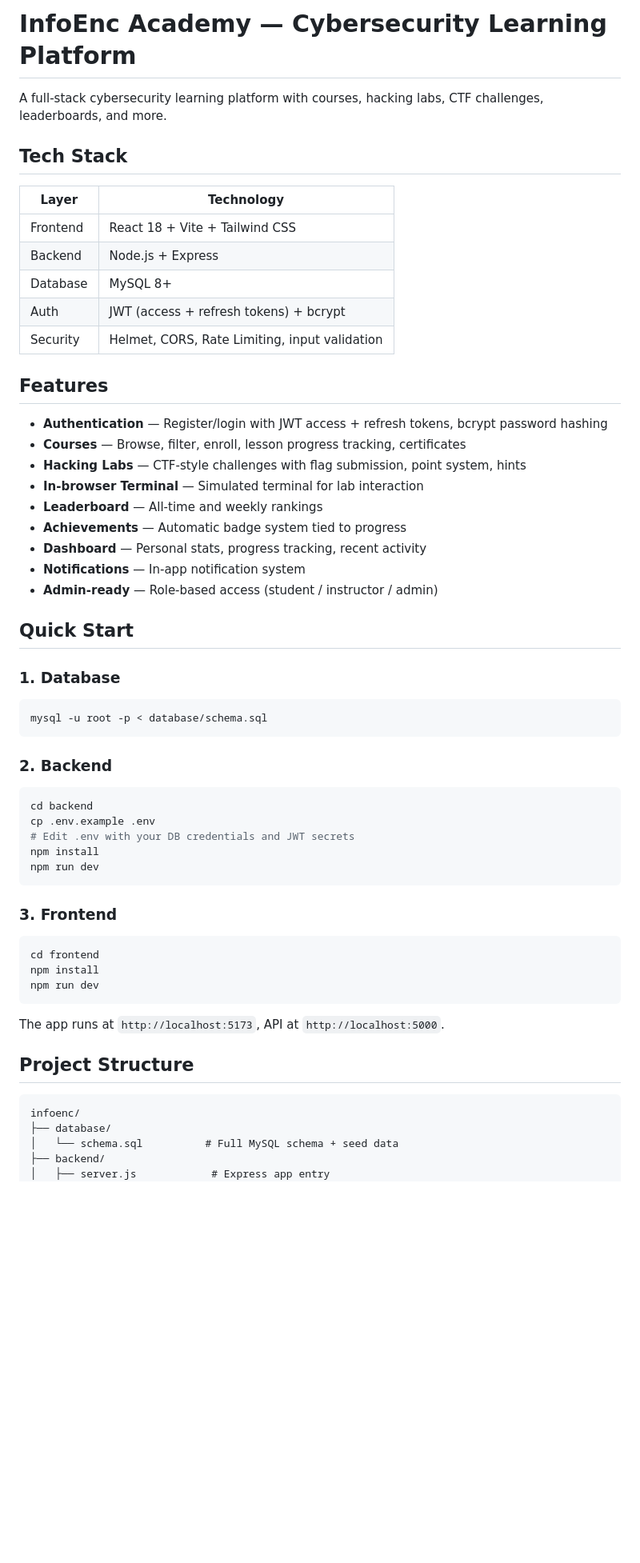
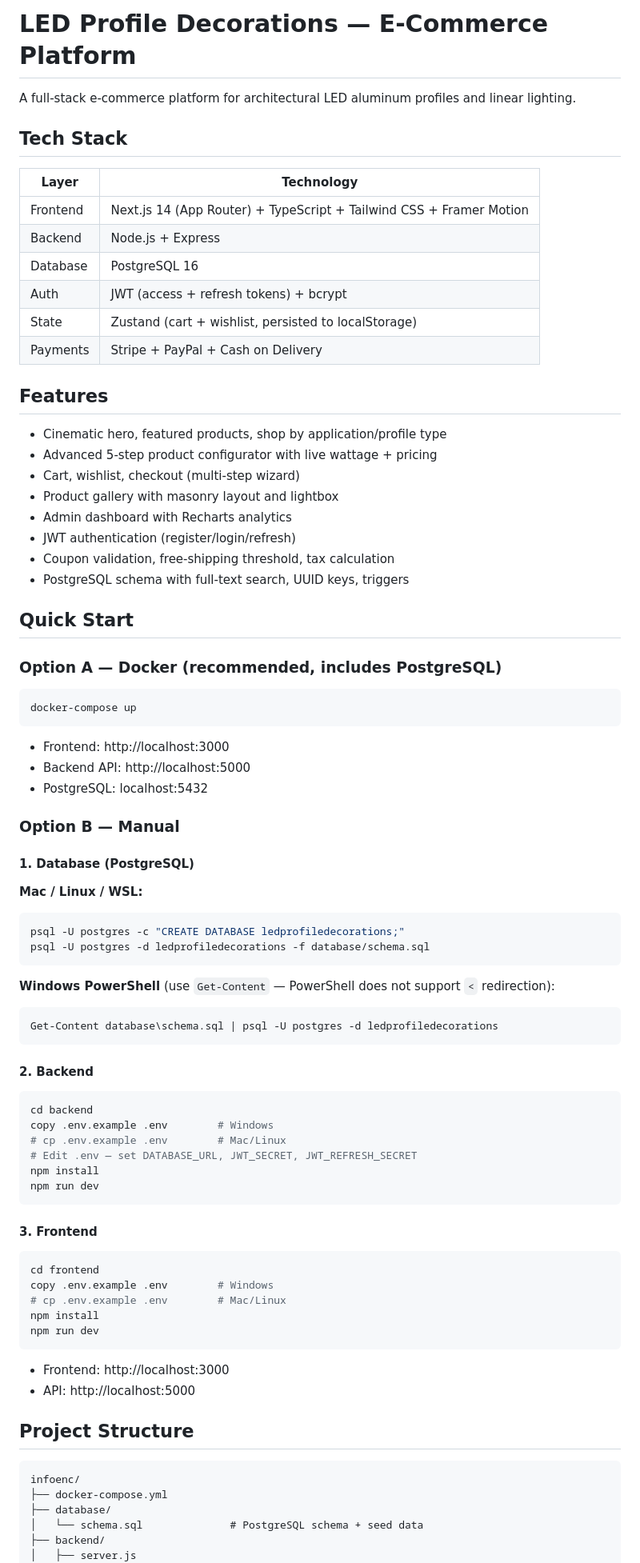
Before and after one commit to Bassfy/infoenc, a Markdown page: README.md, the part around one of its changes. Shown at 80% size. GitHub-like rendering; blank space fills up the shorter version.

````diff
--- a/README.md
+++ b/README.md
@@ -1,63 +1,87 @@
-# InfoEnc Academy — Cybersecurity Learning Platform
+# LED Profile Decorations — E-Commerce Platform
 
-A full-stack cybersecurity learning platform with courses, hacking labs, CTF challenges, leaderboards, and more.
+A full-stack e-commerce platform for architectural LED aluminum profiles and linear lighting.
 
 ## Tech Stack
 
 | Layer | Technology |
 |-------|-----------|
-| Frontend | React 18 + Vite + Tailwind CSS |
+| Frontend | Next.js 14 (App Router) + TypeScript + Tailwind CSS + Framer Motion |
 | Backend | Node.js + Express |
-| Database | MySQL 8+ |
+| Database | PostgreSQL 16 |
 | Auth | JWT (access + refresh tokens) + bcrypt |
-| Security | Helmet, CORS, Rate Limiting, input validation |
+| State | Zustand (cart + wishlist, persisted to localStorage) |
+| Payments | Stripe + PayPal + Cash on Delivery |
 
 ## Features
 
-- **Authentication** — Register/login with JWT access + refresh tokens, bcrypt password hashing
-- **Courses** — Browse, filter, enroll, lesson progress tracking, certificates
-- **Hacking Labs** — CTF-style challenges with flag submission, point system, hints
-- **In-browser Terminal** — Simulated terminal for lab interaction
-- **Leaderboard** — All-time and weekly rankings
-- **Achievements** — Automatic badge system tied to progress
-- **Dashboard** — Personal stats, progress tracking, recent activity
-- **Notifications** — In-app notification system
-- **Admin-ready** — Role-based access (student / instructor / admin)
+- Cinematic hero, featured products, shop by application/profile type
+- Advanced 5-step product configurator with live wattage + pricing
+- Cart, wishlist, checkout (multi-step wizard)
+- Product gallery with masonry layout and lightbox
+- Admin dashboard with Recharts analytics
+- JWT authentication (register/login/refresh)
+- Coupon validation, free-shipping threshold, tax calculation
+- PostgreSQL schema with full-text search, UUID keys, triggers
 
 ## Quick Start
 
-### 1. Database
+### Option A — Docker (recommended, includes PostgreSQL)
 
 ```bash
-mysql -u root -p < database/schema.sql
+docker-compose up
 ```
 
-### 2. Backend
+- Frontend: http://localhost:3000
+- Backend API: http://localhost:5000
+- PostgreSQL: localhost:5432
+
+### Option B — Manual
+
+#### 1. Database (PostgreSQL)
+
+**Mac / Linux / WSL:**
+```bash
+psql -U postgres -c "CREATE DATABASE ledprofiledecorations;"
+psql -U postgres -d ledprofiledecorations -f database/schema.sql
+```
+
+**Windows PowerShell** (use `Get-Content` — PowerShell does not support `<` redirection):
+```powershell
+Get-Content database\schema.sql | psql -U postgres -d ledprofiledecorations
+```
+
+#### 2. Backend
 
 ```bash
 cd backend
-cp .env.example .env
-# Edit .env with your DB credentials and JWT secrets
+copy .env.example .env        # Windows
+# cp .env.example .env        # Mac/Linux
+# Edit .env — set DATABASE_URL, JWT_SECRET, JWT_REFRESH_SECRET
 npm install
 npm run dev
 ```
 
-### 3. Frontend
+#### 3. Frontend
 
 ```bash
 cd frontend
+copy .env.example .env        # Windows
+# cp .env.example .env        # Mac/Linux
 npm install
 npm run dev
 ```
 
-The app runs at `http://localhost:5173`, API at `http://localhost:5000`.
+- Frontend: http://localhost:3000
+- API: http://localhost:5000
 
 ## Project Structure
 
 ```
 infoenc/
+├── docker-compose.yml
 ├── database/
-│   └── schema.sql          # Full MySQL schema + seed data
+│   └── schema.sql              # PostgreSQL schema + seed data
 ├── backend/
-│   ├── server.js            # Express app entry
+│   ├── server.js
 │   └── src/
````
Also changed, not shown: other parts of README.md (+50 -38 lines).
